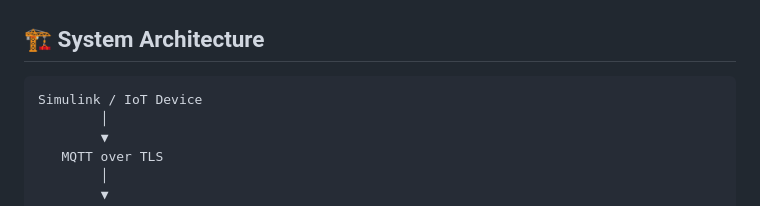
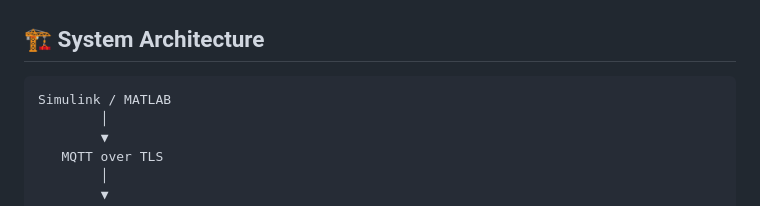
Before and after one commit to abuhuraira071/EV-Dashboard, a Markdown page: README.md, the part around the change. Rendered like a GitHub page.

Commit message:
Update README to reflect MATLAB instead of IoT Device

````diff
--- a/README.md
+++ b/README.md
@@ -27,7 +27,7 @@ This project demonstrates a complete IoT → Cloud → Web Dashboard pipeline su
 ## 🏗️ System Architecture
 
 ```
-Simulink / IoT Device
+Simulink / MATLAB
         │
         ▼
    MQTT over TLS
````
